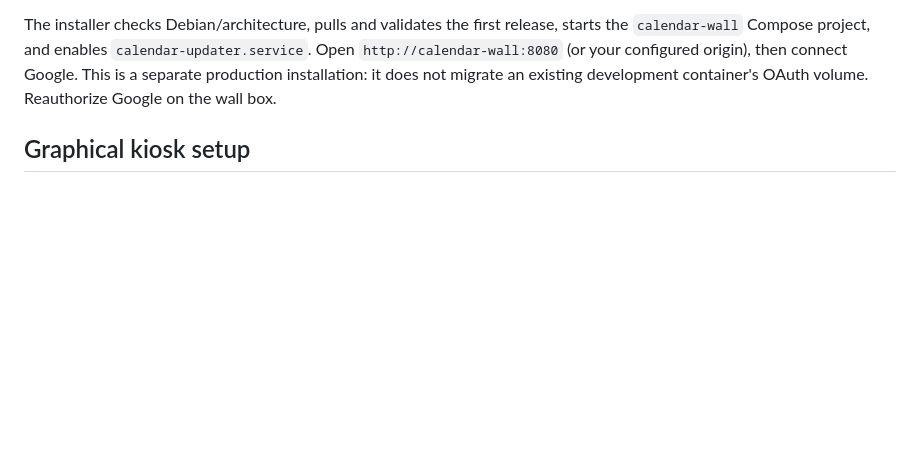
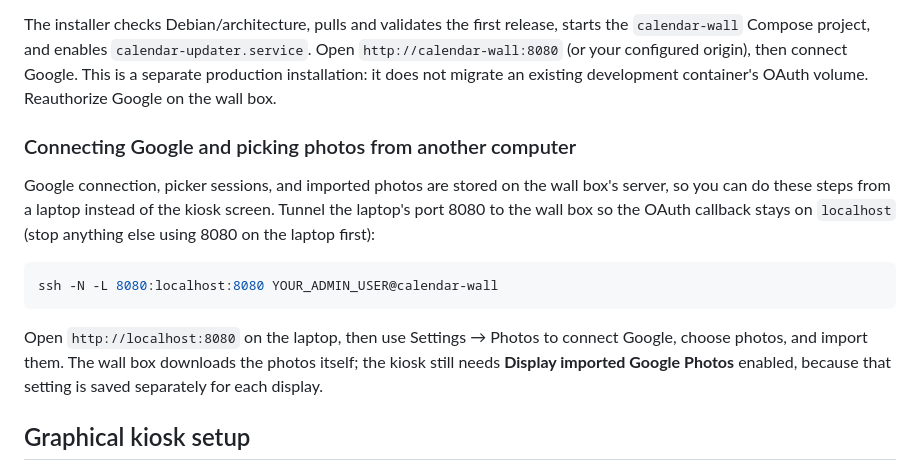
Before and after one commit to cgrebeld/calendar, a Markdown page: deploy/README.md, the part around the change. Drawn GitHub-style; blank space fills up the shorter version.

Commit message:
Document connecting Google Photos from another computer via SSH tunnel

````diff
--- a/deploy/README.md
+++ b/deploy/README.md
@@ -98,6 +98,22 @@ starts the `calendar-wall` Compose project, and enables `calendar-updater.servic
 Open `http://calendar-wall:8080` (or your configured origin), then connect Google.
 This is a separate production installation: it does not migrate an existing
 development container's OAuth volume. Reauthorize Google on the wall box.
+
+### Connecting Google and picking photos from another computer
+
+Google connection, picker sessions, and imported photos are stored on the wall
+box's server, so you can do these steps from a laptop instead of the kiosk screen.
+Tunnel the laptop's port 8080 to the wall box so the OAuth callback stays on
+`localhost` (stop anything else using 8080 on the laptop first):
+
+```sh
+ssh -N -L 8080:localhost:8080 YOUR_ADMIN_USER@calendar-wall
+```
+
+Open `http://localhost:8080` on the laptop, then use Settings → Photos to connect
+Google, choose photos, and import them. The wall box downloads the photos itself;
+the kiosk still needs **Display imported Google Photos** enabled, because that
+setting is saved separately for each display.
 
 ## Graphical kiosk setup
 
````
